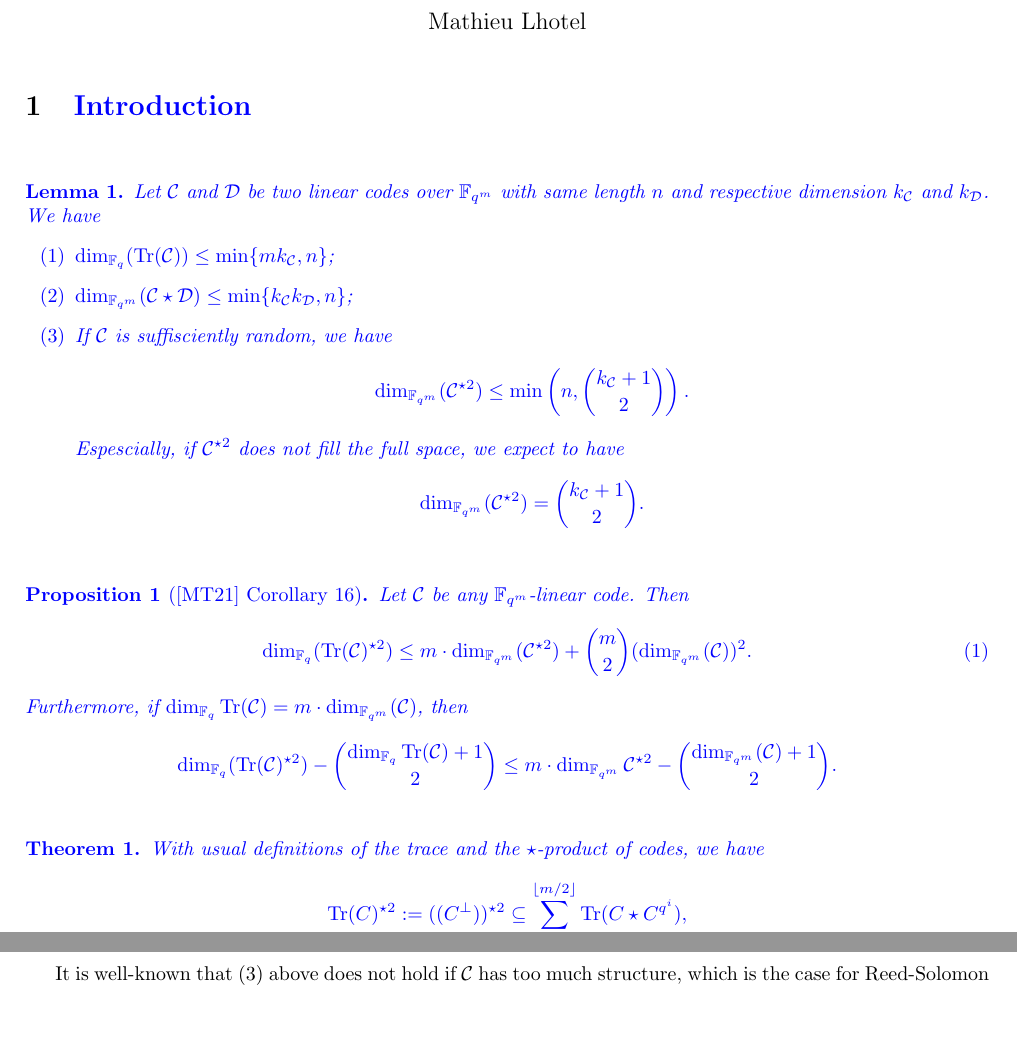
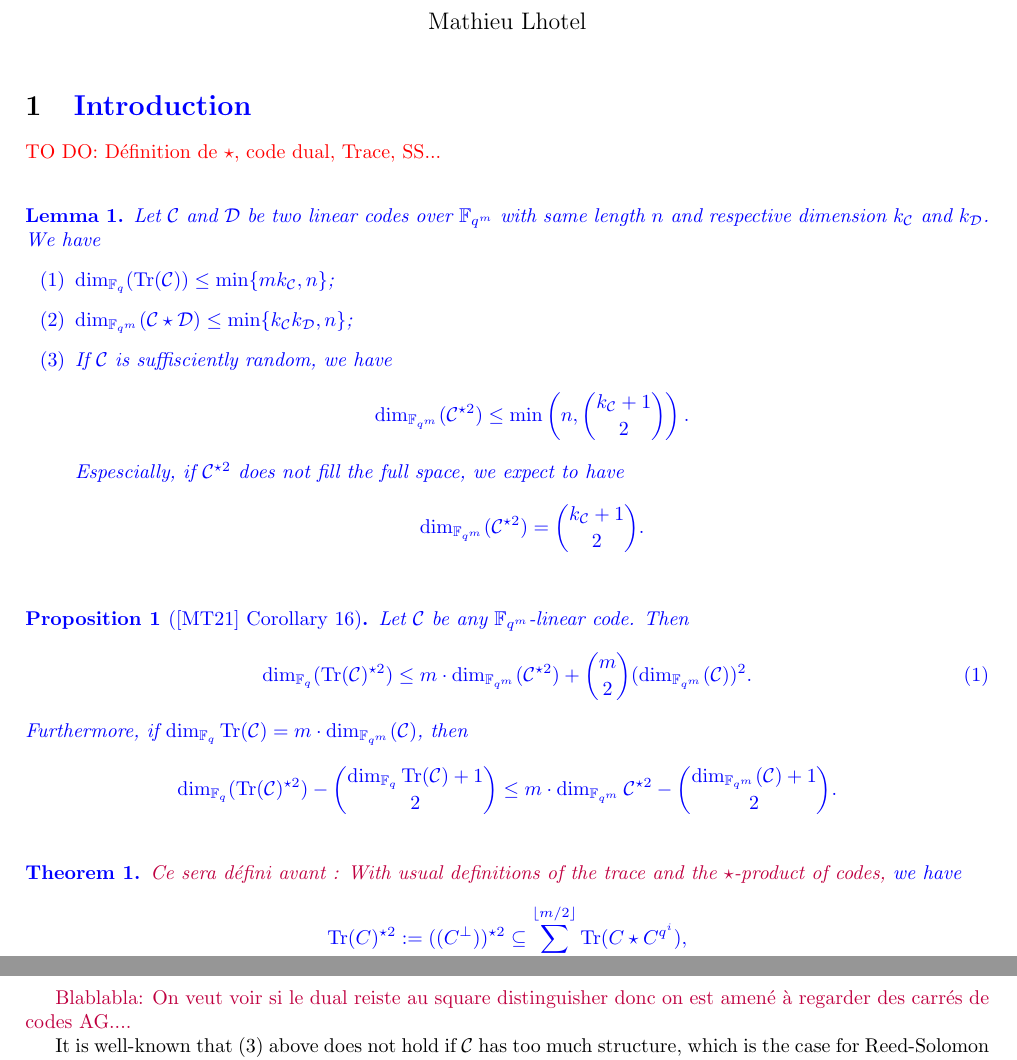
Before and after one commit to Reiikar/Distinguisher, a LaTeX document (src/Hermitian_SSAG_distinguisher.tex): two parts of pages 1 and 2 of 13 before the commit and two parts of pages 1 and 3 of 13 after it, joined at a grey line, cut so that both start at the same text, the shorter picture padded with empty space. Compiled offline with pdfLaTeX.

Commit message:
remarques sur le début

```diff
--- a/src/Hermitian_SSAG_distinguisher.tex
+++ b/src/Hermitian_SSAG_distinguisher.tex
@@ -52,7 +52,7 @@
 %%----Commentaires----%%%
 
 \newcommand\jade[1]{\textcolor{purple}{#1}}
-
+\newcommand\TODO[1]{\textcolor{red}{TO DO: #1}}
 
 
 \title{Hermitian-SSAG-code distinguisher}
@@ -65,6 +65,7 @@
 
 \section{\textcolor{blue}{Introduction}}
 
+\TODO{Définition de $\star$, code dual, Trace, SS...}
 
 
 \textcolor{blue}{
@@ -92,7 +93,7 @@
 }
 
 \textcolor{blue}{\begin{thm} \label{th1}
-		With usual definitions of the trace and the $\star$-product of codes, we have
+		\jade{Ce sera défini avant : With usual definitions of the trace and the $\star$-product of codes,} we have
 		\[ \Tr(C)^{\star2} := ((C^{\perp}))^{\star2} \subseteq \sum\limits_{i=0}^{\lfloor{m/2} \rfloor} \Tr(C\star C^{q^i}),\]
 		where $C^{\perp}$ is the dual code of $C$. \\
 		Moreover, if $m$ is even (which is the case in our settings), we have
@@ -152,10 +156,13 @@ Let $\calC$ and $\calD$ be two linear codes over $\fqm$ with same length $n$ and
      \[ \dim_{\mathbb{F}_{q^m}}(\calC^{\star2}) = \binom{k_{\calC}+1}{2}.\]
 \end{itemize}
 \end{lem1}
+}
 
-It is well-known that (3) above does not hold if $\calC$ has too much structure, which is the case for Reed-Solomon codes and more generally for AG-codes. In fact, we have (see \cite{mumford}, Theorem 6):
+\jade{Blablabla: On veut voir si le dual reiste au square distinguisher donc on est amené à regarder des carrés de codes AG....}
 
-\begin{prop1} \label{prop1}
+It is well-known that (3) above does not hold if $\calC$ has too much structure, which is the case for Reed-Solomon codes and more generally for AG-codes.
+
+\begin{prop1}[\cite{mumford}, Theorem 6] \label{prop1}
 Let $F,G$ be two divisors in $\calH$ such that $\deg(G) \geq 2g(\calH)+1$ and $\deg(F) \geq 2g(\calH)$, where $g(\calH)$ is the genus of $\calH$. Then
 \[ \calL(F) \cdot \calL(G) = \calL(F+G),\]
 where $\calL(F) \cdot \calL(G) := \mathrm{span}_{\mathbb{F}_{q^m}}\{ f \cdot g : f,g \in \calL(F) \times \calL(G) \}$.\\
```
Also changed, not shown: src/Hermitian_SSAG_distinguisher.tex (7 more changed lines).
